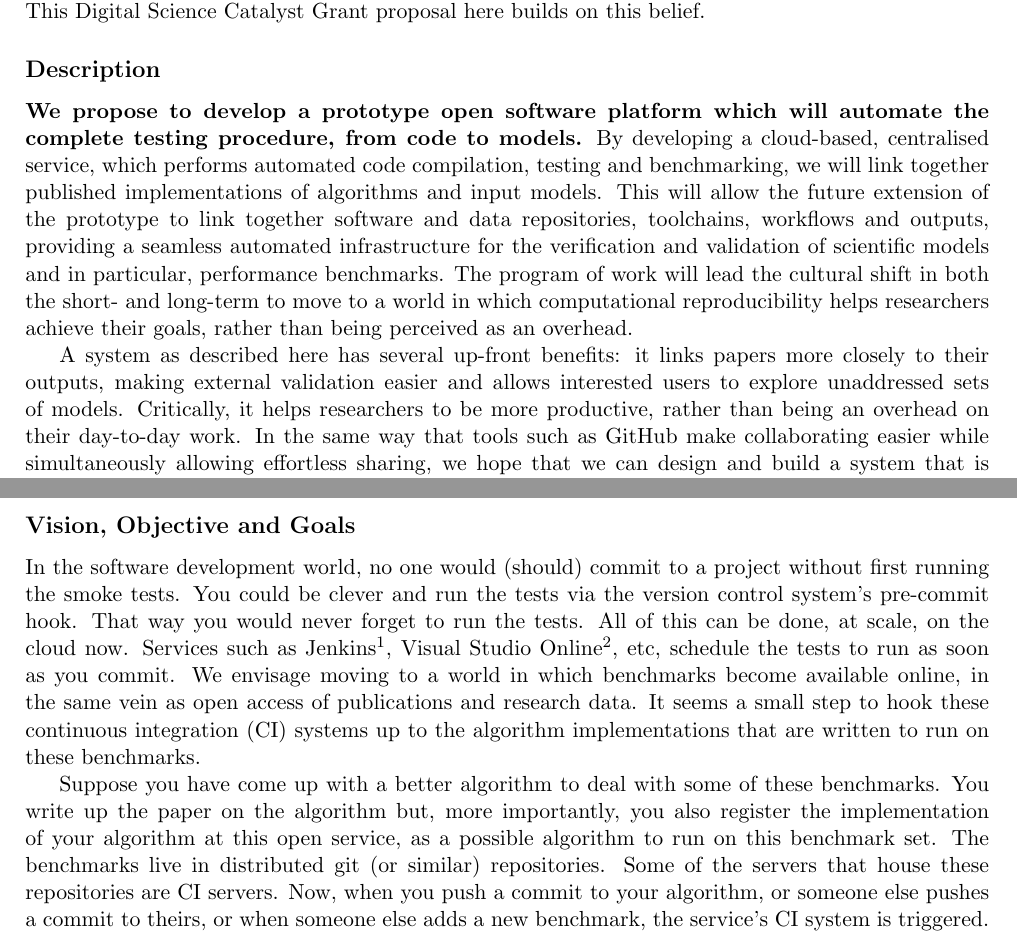
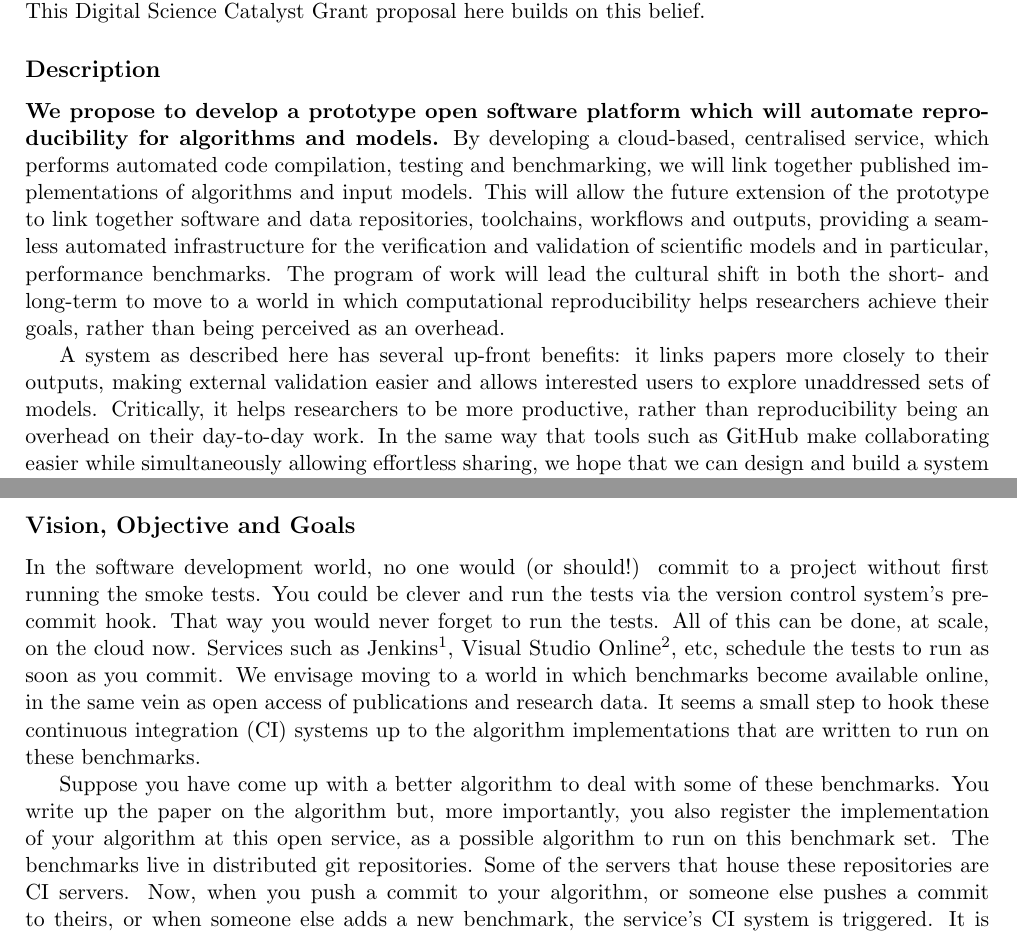
Before and after one commit to tomcrick/DSCatalyst, a LaTeX document (DSCatalyst.tex): two parts of pages 1 and 2 of 3, joined at a grey line, cut so that both start at the same text. Compiled offline with pdfLaTeX.

Commit message:
Small changes to make text read better.

```diff
--- a/DSCatalyst.tex
+++ b/DSCatalyst.tex
@@ -105,8 +105,7 @@ Digital Science Catalyst Grant proposal here builds on this belief.
 
 \subsection*{Description}
 {\textbf{We propose to develop a prototype open software platform
-which will automate the complete testing procedure, from code to
-models.}} By developing a cloud-based, centralised service, which
+which will automate reproducibility for algorithms and models.}} By developing a cloud-based, centralised service, which
 performs automated code compilation, testing and benchmarking, we will
 link together published implementations of algorithms and input
 models. This will allow the future extension of the prototype to link
@@ -122,11 +121,11 @@ A system as described here has several up-front benefits: it links
 papers more closely to their outputs, making external validation
 easier and allows interested users to explore unaddressed sets of
 models. Critically, it helps researchers to be more productive, rather
-than being an overhead on their day-to-day work. In the same way that
-tools such as GitHub make collaborating easier while simultaneously
-allowing effortless sharing, we hope that we can design and build a
-system that is similarly usable for sharing and testing benchmarks
-online.
+than reproducibility being an overhead on their day-to-day work. In
+the same way that tools such as GitHub make collaborating easier while
+simultaneously allowing effortless sharing, we hope that we can design
+and build a system that is similarly usable for sharing and testing
+benchmarks online.
 
 % other examples?
 There are already several web services that can do aspects all of this
@@ -150,11 +149,11 @@ researchers.
 
 \subsection*{Vision, Objective and Goals}
 
-In the software development world, no one would (should) commit to a
-project without first running the smoke tests. You could be clever and
-run the tests via the version control system's pre-commit hook. That
-way you would never forget to run the tests. All of this can be done,
-at scale, on the cloud now. Services such as
+In the software development world, no one would (or should!) commit to
+a project without first running the smoke tests. You could be clever
+and run the tests via the version control system's pre-commit
+hook. That way you would never forget to run the tests. All of this
+can be done, at scale, on the cloud now. Services such as
 Jenkins\footnote{\url{http://jenkins-ci.org/}}, Visual Studio
 Online\footnote{\url{http://www.visualstudio.com/en-us/products/what-is-visual-studio-online-vs.aspx}},
 etc, schedule the tests to run as soon as you commit. We envisage
@@ -167,7 +166,7 @@ Suppose you have come up with a better algorithm to deal with some of
 these benchmarks. You write up the paper on the algorithm but, more
 importantly, you also register the implementation of your algorithm at
 this open service, as a possible algorithm to run on this benchmark
-set. The benchmarks live in distributed git (or similar)
+set. The benchmarks live in distributed git
 repositories. Some of the servers that house these repositories are CI
 servers. Now, when you push a commit to your algorithm, or someone
 else pushes a commit to theirs, or when someone else adds a new
```
Also changed, not shown: DSCatalyst.tex (4 more changed lines).
